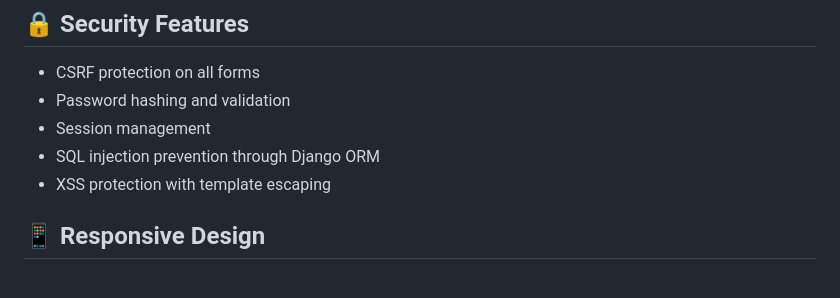
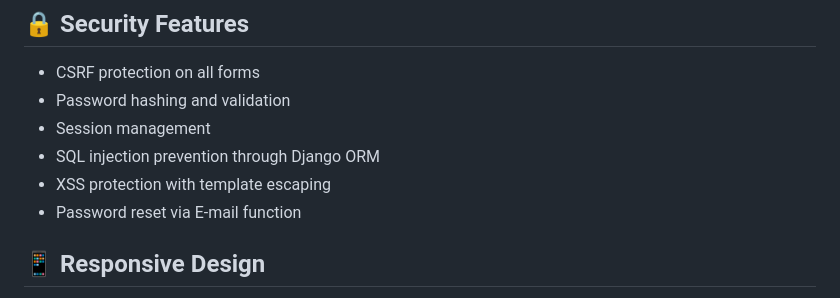
Before and after one commit to AKSHIT-TRIPATHI/Cloud-kitchen, a Markdown page: README.md, the part around the change. GitHub-like rendering.

```diff
--- a/README.md
+++ b/README.md
@@ -221,6 +221,7 @@ deactivate
 - Session management
 - SQL injection prevention through Django ORM
 - XSS protection with template escaping
+- Password reset via E-mail function
 
 ## 📱 Responsive Design
 
```
